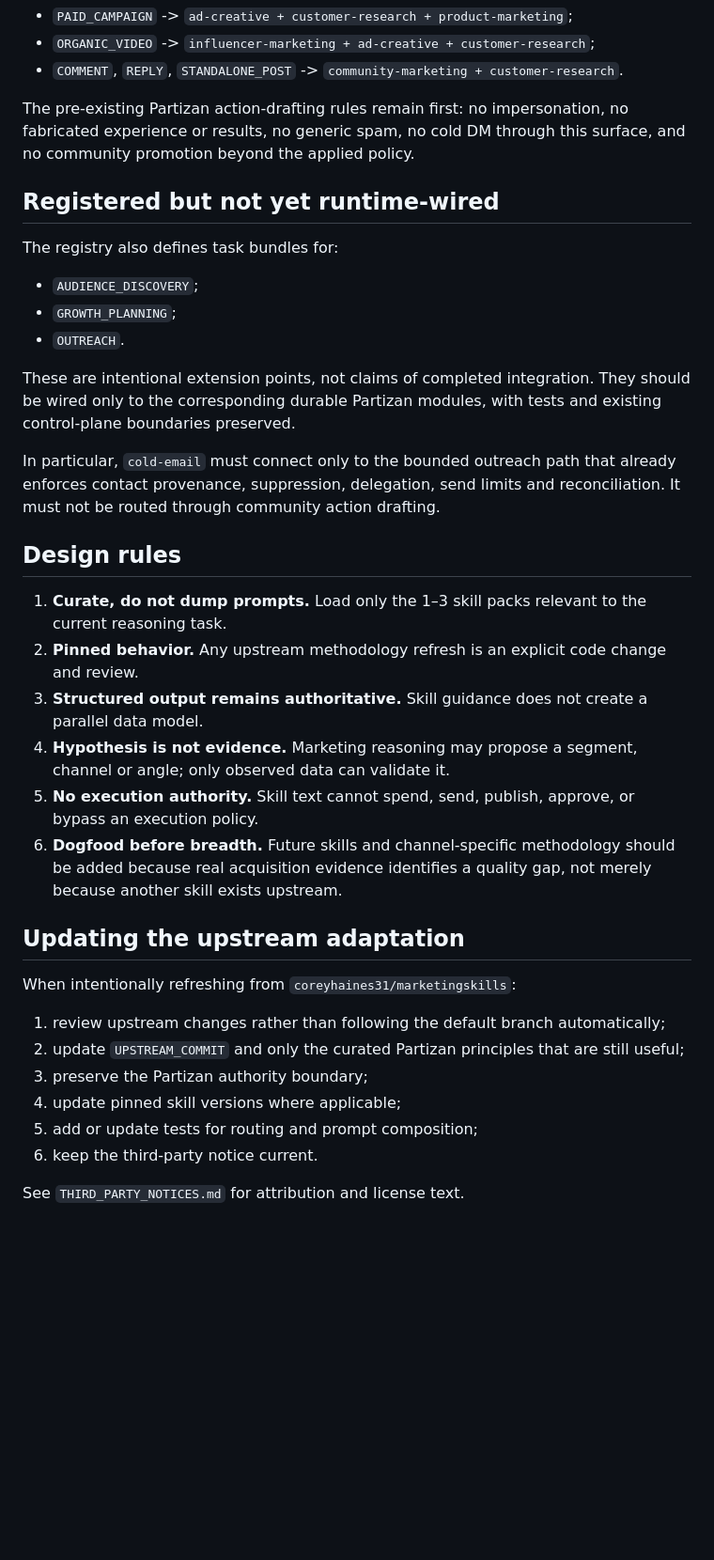
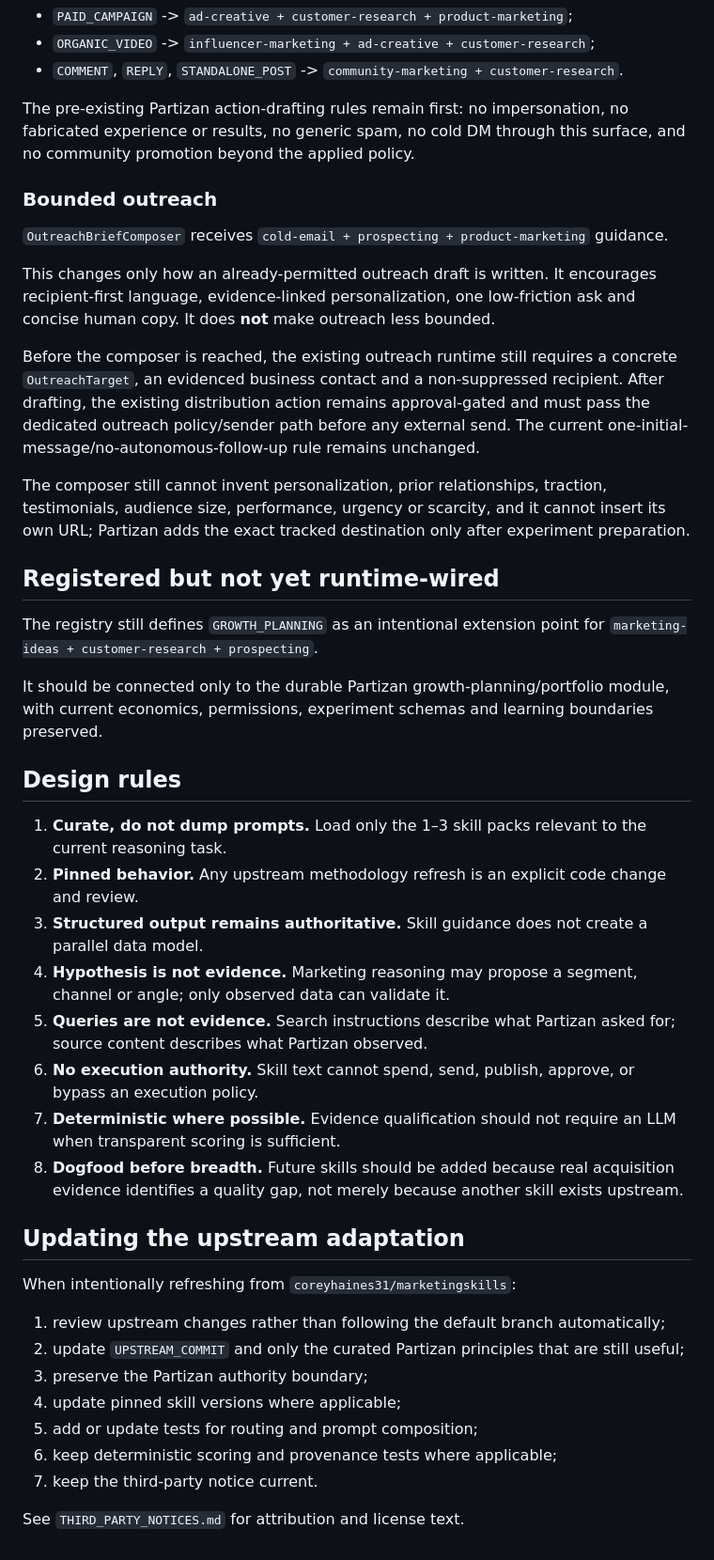
Before and after one commit to vladimirutkin2mn-lgtm/Partizan_bot, a Markdown page: docs/MARKETING_INTELLIGENCE.md, the part around one of its changes. Shown at 94% size. Drawn GitHub-style; blank space fills up the shorter version.

Commit message:
Document audience and outreach integrations

```diff
--- a/docs/MARKETING_INTELLIGENCE.md
+++ b/docs/MARKETING_INTELLIGENCE.md
@@ -78,17 +98,21 @@ The prompt now explicitly distinguishes an ICP hypothesis from observed customer
 
 The pre-existing Partizan action-drafting rules remain first: no impersonation, no fabricated experience or results, no generic spam, no cold DM through this surface, and no community promotion beyond the applied policy.
 
+### Bounded outreach
+
+`OutreachBriefComposer` receives `cold-email + prospecting + product-marketing` guidance.
+
+This changes only how an already-permitted outreach draft is written. It encourages recipient-first language, evidence-linked personalization, one low-friction ask and concise human copy. It does **not** make outreach less bounded.
+
+Before the composer is reached, the existing outreach runtime still requires a concrete `OutreachTarget`, an evidenced business contact and a non-suppressed recipient. After drafting, the existing distribution action remains approval-gated and must pass the dedicated outreach policy/sender path before any external send. The current one-initial-message/no-autonomous-follow-up rule remains unchanged.
+
+The composer still cannot invent personalization, prior relationships, traction, testimonials, audience size, performance, urgency or scarcity, and it cannot insert its own URL; Partizan adds the exact tracked destination only after experiment preparation.
+
 ## Registered but not yet runtime-wired
 
-The registry also defines task bundles for:
+The registry still defines `GROWTH_PLANNING` as an intentional extension point for `marketing-ideas + customer-research + prospecting`.
 
-- `AUDIENCE_DISCOVERY`;
-- `GROWTH_PLANNING`;
-- `OUTREACH`.
-
-These are intentional extension points, not claims of completed integration. They should be wired only to the corresponding durable Partizan modules, with tests and existing control-plane boundaries preserved.
-
-In particular, `cold-email` must connect only to the bounded outreach path that already enforces contact provenance, suppression, delegation, send limits and reconciliation. It must not be routed through community action drafting.
+It should be connected only to the durable Partizan growth-planning/portfolio module, with current economics, permissions, experiment schemas and learning boundaries preserved.
 
 ## Design rules
 
@@ -96,8 +120,10 @@ In particular, `cold-email` must connect only to the bounded outreach path that
 2. **Pinned behavior.** Any upstream methodology refresh is an explicit code change and review.
 3. **Structured output remains authoritative.** Skill guidance does not create a parallel data model.
 4. **Hypothesis is not evidence.** Marketing reasoning may propose a segment, channel or angle; only observed data can validate it.
-5. **No execution authority.** Skill text cannot spend, send, publish, approve, or bypass an execution policy.
-6. **Dogfood before breadth.** Future skills and channel-specific methodology should be added because real acquisition evidence identifies a quality gap, not merely because another skill exists upstream.
+5. **Queries are not evidence.** Search instructions describe what Partizan asked for; source content describes what Partizan observed.
+6. **No execution authority.** Skill text cannot spend, send, publish, approve, or bypass an execution policy.
+7. **Deterministic where possible.** Evidence qualification should not require an LLM when transparent scoring is sufficient.
+8. **Dogfood before breadth.** Future skills should be added because real acquisition evidence identifies a quality gap, not merely because another skill exists upstream.
 
 ## Updating the upstream adaptation
 
@@ -108,6 +134,7 @@ When intentionally refreshing from `coreyhaines31/marketingskills`:
 3. preserve the Partizan authority boundary;
 4. update pinned skill versions where applicable;
 5. add or update tests for routing and prompt composition;
-6. keep the third-party notice current.
+6. keep deterministic scoring and provenance tests where applicable;
+7. keep the third-party notice current.
 
 See `THIRD_PARTY_NOTICES.md` for attribution and license text.
```
Also changed, not shown: other parts of docs/MARKETING_INTELLIGENCE.md (+26 -6 lines).
